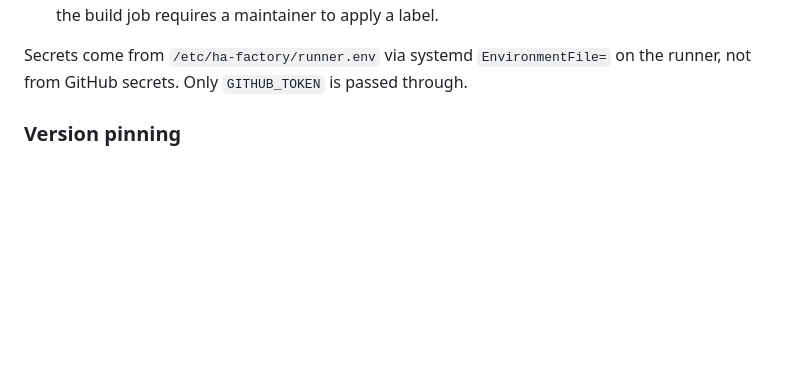
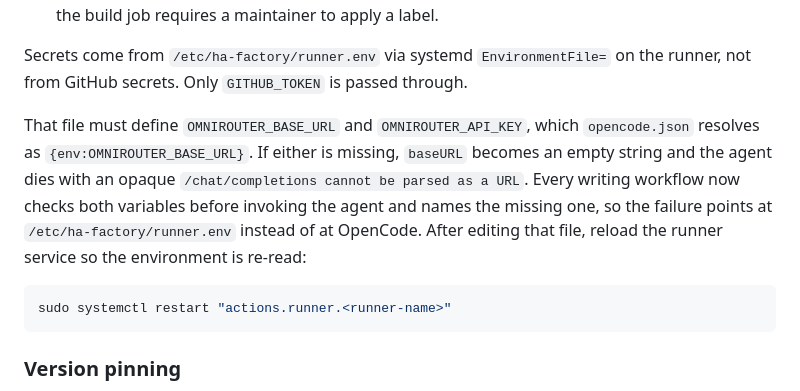
Before and after one commit to TanguyBaudrin/home-assistant-config, a Markdown page: docs/reference/tooling.md, the part around the change. Drawn GitHub-style; blank space fills up the shorter version.

Commit message:
docs: variables OmniRoute attendues sur le runner de l'usine

````diff
--- a/docs/reference/tooling.md
+++ b/docs/reference/tooling.md
@@ -91,6 +91,18 @@ The self-hosted runner inherits `HASS_TOKEN`, which controls the house, and
 
 Secrets come from `/etc/ha-factory/runner.env` via systemd `EnvironmentFile=`
 on the runner, not from GitHub secrets. Only `GITHUB_TOKEN` is passed through.
+
+That file must define `OMNIROUTER_BASE_URL` and `OMNIROUTER_API_KEY`, which
+`opencode.json` resolves as `{env:OMNIROUTER_BASE_URL}`. If either is missing,
+`baseURL` becomes an empty string and the agent dies with an opaque
+`/chat/completions cannot be parsed as a URL`. Every writing workflow now
+checks both variables before invoking the agent and names the missing one, so
+the failure points at `/etc/ha-factory/runner.env` instead of at OpenCode. After
+editing that file, reload the runner service so the environment is re-read:
+
+```bash
+sudo systemctl restart "actions.runner.<runner-name>"
+```
 
 ### Version pinning
 
````
